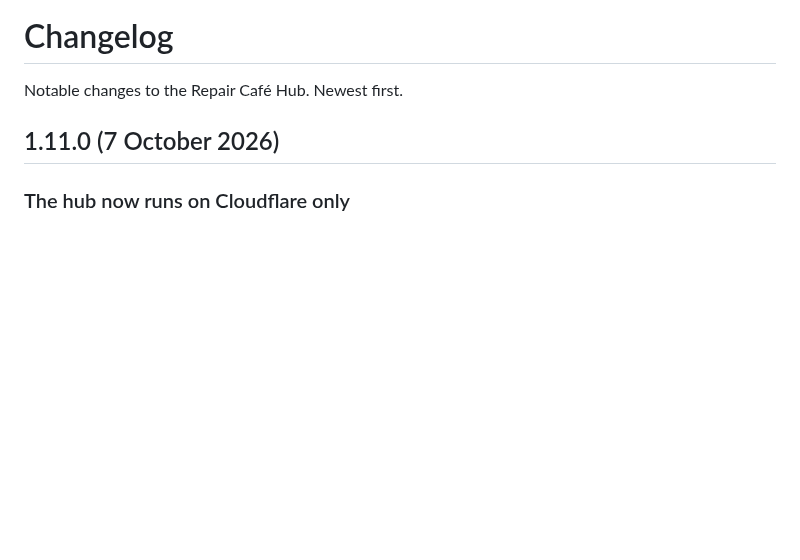
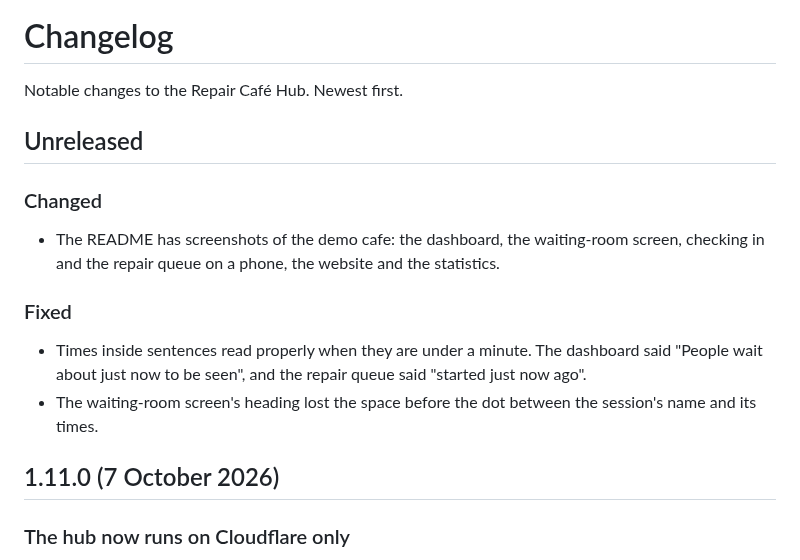
Before and after one commit to Zesty0wl/circularity-repair-cafe-hub, a Markdown page: CHANGELOG.md, the part around the change. GitHub-like rendering; blank space fills up the shorter version.

```diff
--- a/CHANGELOG.md
+++ b/CHANGELOG.md
@@ -1,6 +1,22 @@
 # Changelog
 
 Notable changes to the Repair Café Hub. Newest first.
+
+## Unreleased
+
+### Changed
+
+- The README has screenshots of the demo cafe: the dashboard, the
+  waiting-room screen, checking in and the repair queue on a phone, the
+  website and the statistics.
+
+### Fixed
+
+- Times inside sentences read properly when they are under a minute. The
+  dashboard said "People wait about just now to be seen", and the repair
+  queue said "started just now ago".
+- The waiting-room screen's heading lost the space before the dot between the
+  session's name and its times.
 
 ## 1.11.0 (7 October 2026)
 
```
Also changed, not shown: README.md (+36 -0 lines), docs/images/screenshots/check-in-phone.jpg (added), docs/images/screenshots/dashboard.jpg (added), docs/images/screenshots/home-page.jpg (added), docs/images/screenshots/repair-queue-phone.jpg (added), docs/images/screenshots/statistics.jpg (added), docs/images/screenshots/waiting-room-screen.jpg (added), 5 other files.
